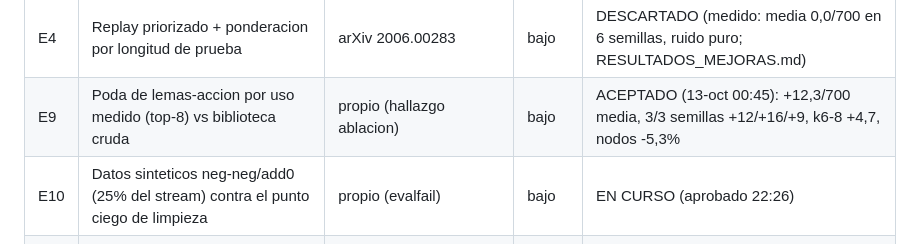
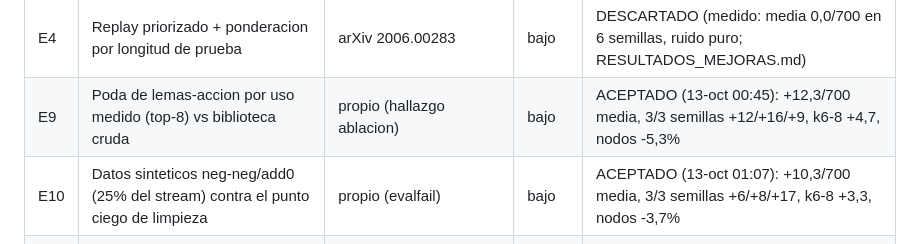
Before and after one commit to FiveTechSoft/alphazero, a Markdown page: mathzero/ROADMAP.md, the part around the change. GitHub-like rendering.

Commit message:
Update E10 status to accepted with new metrics

```diff
--- a/mathzero/ROADMAP.md
+++ b/mathzero/ROADMAP.md
@@ -80,7 +80,7 @@ Resultados: RESULTADOS_MEJORAS.md. Estado: pendiente = no empezado. Dominio nuev
 | E2 | Entrenamiento online tras cada lote | propio | bajo | DESCARTADO (medido: media -23/700; 2 de 3 semillas muy negativas) |
 | E4 | Replay priorizado + ponderacion por longitud de prueba | arXiv 2006.00283 | bajo | DESCARTADO (medido: media 0,0/700 en 6 semillas, ruido puro; RESULTADOS_MEJORAS.md) |
 | E9 | Poda de lemas-accion por uso medido (top-8) vs biblioteca cruda | propio (hallazgo ablacion) | bajo | ACEPTADO (13-oct 00:45): +12,3/700 media, 3/3 semillas +12/+16/+9, k6-8 +4,7, nodos -5,3% |
-| E10 | Datos sinteticos neg-neg/add0 (25% del stream) contra el punto ciego de limpieza | propio (evalfail) | bajo | EN CURSO (aprobado 22:26) |
+| E10 | Datos sinteticos neg-neg/add0 (25% del stream) contra el punto ciego de limpieza | propio (evalfail) | bajo | ACEPTADO (13-oct 01:07): +10,3/700 media, 3/3 semillas +6/+8/+17, k6-8 +3,3, nodos -3,7% |
 | E11 | Motor con direccion en MAction + dedup de sucesores (bug medido: 30% acciones duplicadas, 1.044 r enmascaradas) | revision externa + direction_diag_test.go | bajo | EN CURSO (00:15): motor corregido y validado (0,00% duplicadas bajo DirFix); A/B 3 semillas en cadena local tras E9/E10 |
 | E12 | Ablacion factorial 2x2 (red x biblioteca) multisemilla, eval-only | revision externa | bajo | PROPUESTO, sin aprobar |
 | E13 | Puerta de aceptacion por set fijo (levels.json): quedarse con la red nueva solo si no baja (arena alpha-zero-general traducida a matematicas) | suragnair/alpha-zero-general | bajo | EN CURSO (00:15): puerta implementada (smoke verificado); A/B 3 semillas en cadena local tras E11 |
```
